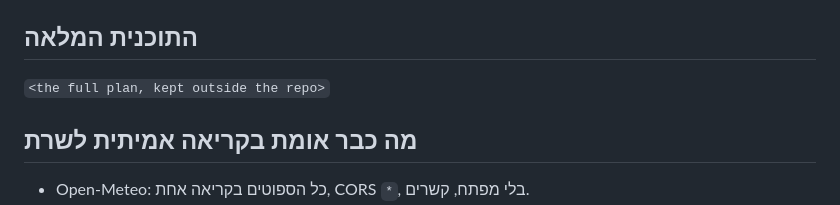
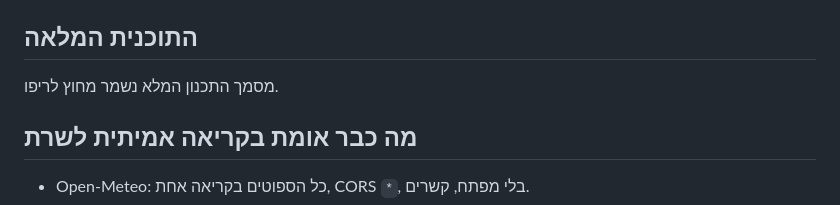
Before and after one commit to erezlazarof/kite-radar, a Markdown page: CLAUDE.md, the part around the change. GitHub-like rendering.

```diff
--- a/CLAUDE.md
+++ b/CLAUDE.md
@@ -43,7 +43,7 @@
 `HANDOFF.md` — מצב מלא, מלכודות, וחובות פתוחים. **לקרוא ראשון בסשן חדש.**
 
 ## התוכנית המלאה
-`<the full plan, kept outside the repo>`
+מסמך התכנון המלא נשמר מחוץ לריפו.
 
 ## מה כבר אומת בקריאה אמיתית לשרת
 * Open-Meteo: כל הספוטים בקריאה אחת, CORS `*`, בלי מפתח, קשרים.
```
Also changed, not shown: HANDOFF.md (+1 -1 lines), worker/README.md (+7 -8 lines).
